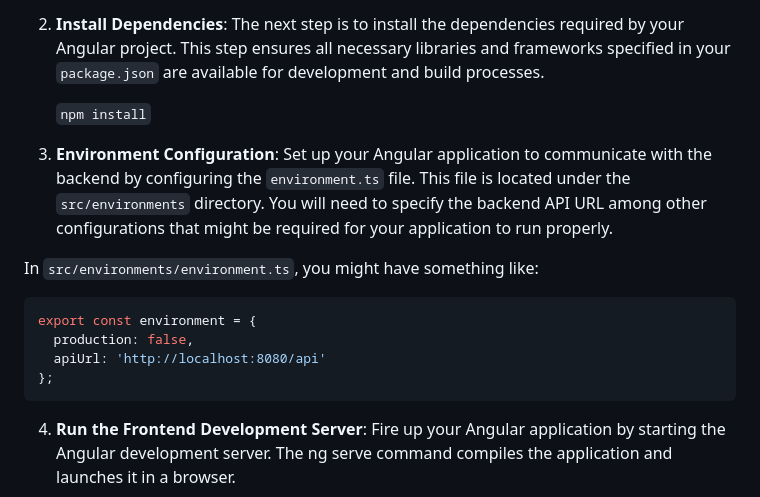
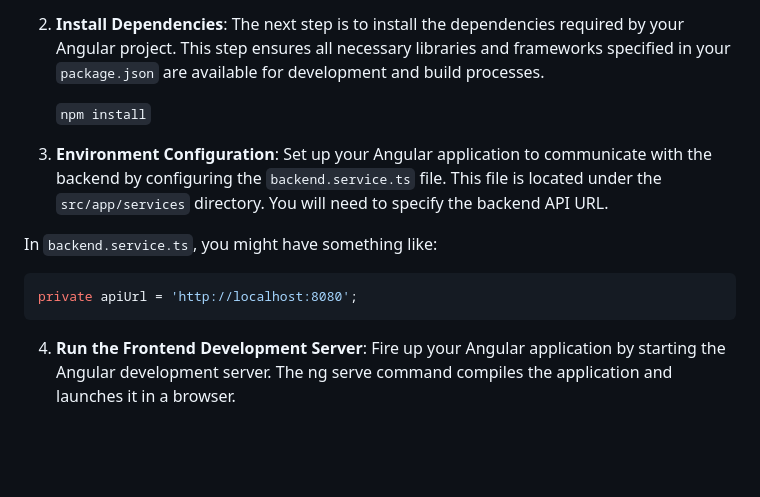
Before and after one commit to HardCodedCoder/Typecode-Registry, a Markdown page: README.md, the part around one of its changes. Rendered like a GitHub page; blank space fills up the shorter version.

````diff
--- a/README.md
+++ b/README.md
@@ -71,15 +113,12 @@ Watch for console output indicating that the server is running, typically someth
 
    `npm install`
 
-3. **Environment Configuration**: Set up your Angular application to communicate with the backend by configuring the `environment.ts` file. This file is located under the `src/environments` directory. You will need to specify the backend API URL among other configurations that might be required for your application to run properly.
+3. **Environment Configuration**: Set up your Angular application to communicate with the backend by configuring the `backend.service.ts` file. This file is located under the `src/app/services` directory. You will need to specify the backend API URL.
 
-In `src/environments/environment.ts`, you might have something like:
+In `backend.service.ts`, you might have something like:
 
  ```typescript
- export const environment = {
-   production: false,
-   apiUrl: 'http://localhost:8080/api'
- };
+private apiUrl = 'http://localhost:8080';
 ```
 
 4. **Run the Frontend Development Server**: Fire up your Angular application by starting the Angular development server. The ng serve command compiles the application and launches it in a browser.
````
Also changed, not shown: other parts of README.md (+58 -16 lines).
